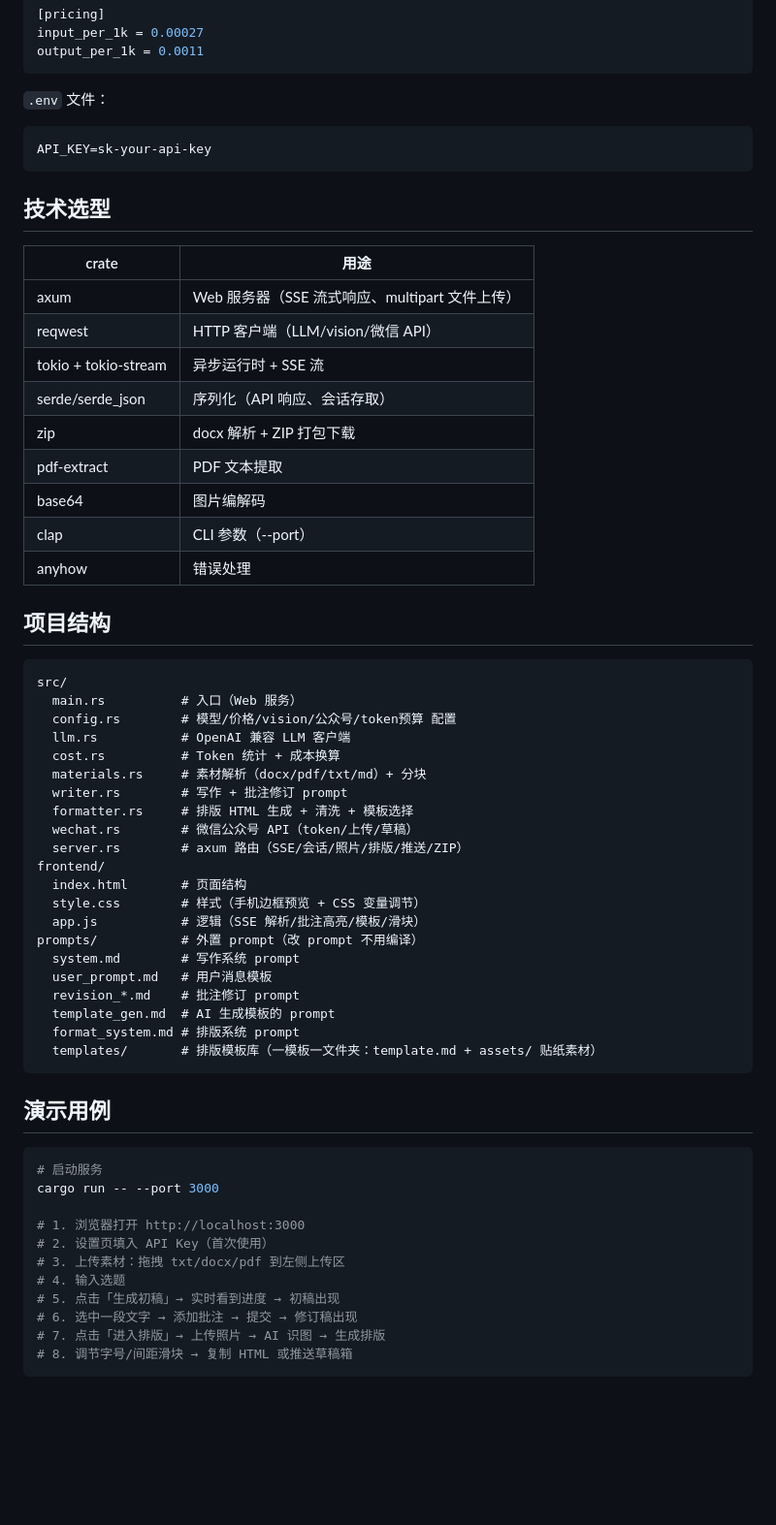
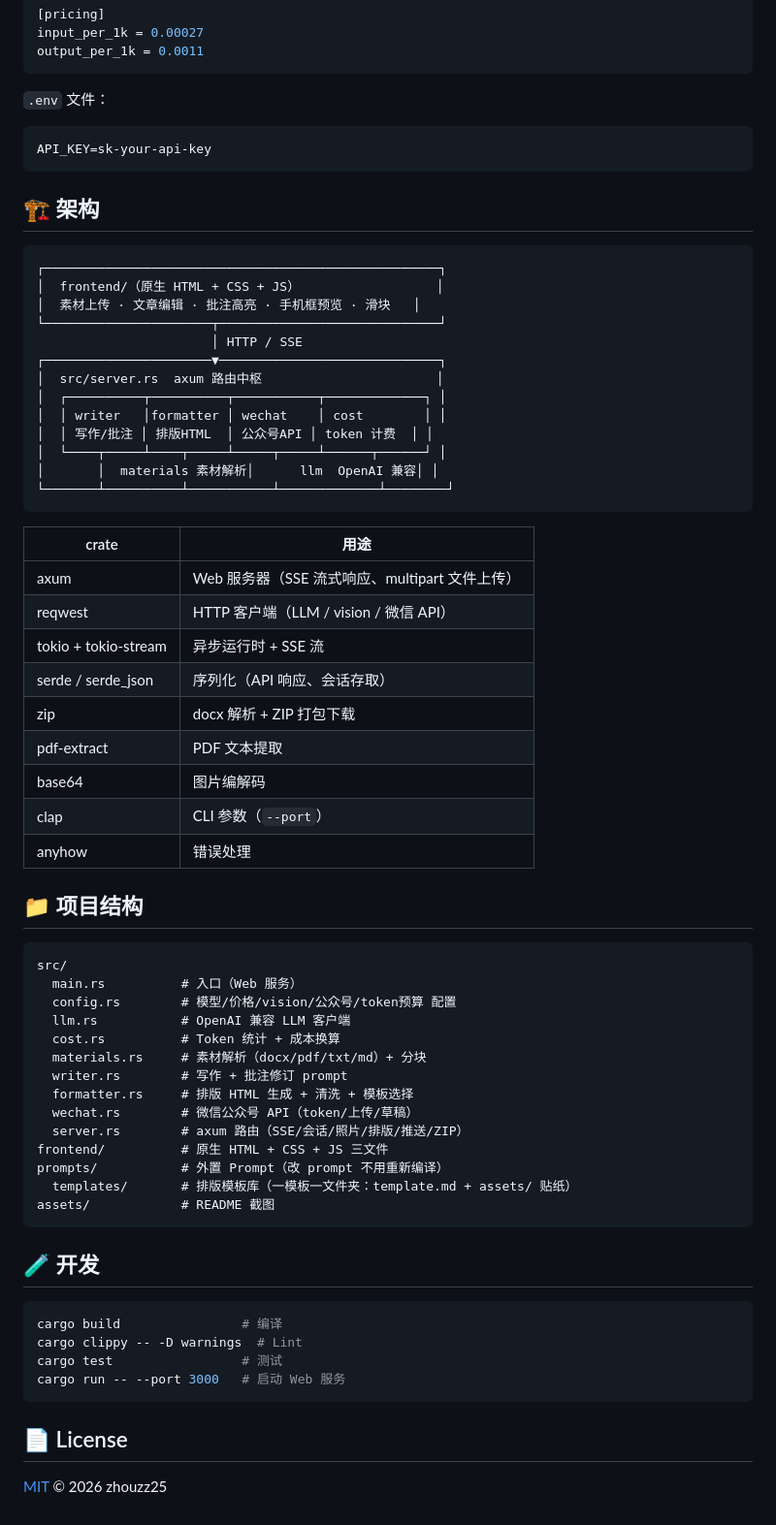
Before and after one commit to zhouzz25/draft2press, a Markdown page: README.md, the part around one of its changes. Shown at 97% size. Drawn GitHub-style; blank space fills up the shorter version.

````diff
--- a/README.md
+++ b/README.md
@@ -82,27 +99,44 @@ output_per_1k = 0.0011
 ```
 
 `.env` 文件：
-```
+
+```bash
 API_KEY=sk-your-api-key
 ```
 
-## 技术选型
+## 🏗️ 架构
+
+```text
+┌────────────────────────────────────────────────────┐
+│  frontend/（原生 HTML + CSS + JS）                  │
+│  素材上传 · 文章编辑 · 批注高亮 · 手机框预览 · 滑块   │
+└──────────────────────┬─────────────────────────────┘
+                       │ HTTP / SSE
+┌──────────────────────▼─────────────────────────────┐
+│  src/server.rs  axum 路由中枢                       │
+│  ┌──────────┬──────────┬───────────┬─────────────┐ │
+│  │ writer   │formatter │ wechat    │ cost        │ │
+│  │ 写作/批注 │ 排版HTML  │ 公众号API │ token 计费  │ │
+│  └────┬─────┴────┬─────┴─────┬─────┴──────┬──────┘ │
+│       │  materials 素材解析│      llm  OpenAI 兼容│ │
+└───────┴──────────┴───────────┴─────────────┴────────┘
+```
 
 | crate | 用途 |
 |-------|------|
 | axum | Web 服务器（SSE 流式响应、multipart 文件上传） |
-| reqwest | HTTP 客户端（LLM/vision/微信 API） |
+| reqwest | HTTP 客户端（LLM / vision / 微信 API） |
 | tokio + tokio-stream | 异步运行时 + SSE 流 |
-| serde/serde_json | 序列化（API 响应、会话存取） |
+| serde / serde_json | 序列化（API 响应、会话存取） |
 | zip | docx 解析 + ZIP 打包下载 |
 | pdf-extract | PDF 文本提取 |
 | base64 | 图片编解码 |
-| clap | CLI 参数（--port） |
+| clap | CLI 参数（`--port`） |
 | anyhow | 错误处理 |
 
-## 项目结构
+## 📁 项目结构
 
-```
+```text
 src/
   main.rs          # 入口（Web 服务）
   config.rs        # 模型/价格/vision/公众号/token预算 配置
@@ -113,33 +147,21 @@ src/
   formatter.rs     # 排版 HTML 生成 + 清洗 + 模板选择
   wechat.rs        # 微信公众号 API（token/上传/草稿）
   server.rs        # axum 路由（SSE/会话/照片/排版/推送/ZIP）
-frontend/
-  index.html       # 页面结构
-  style.css        # 样式（手机边框预览 + CSS 变量调节）
-  app.js           # 逻辑（SSE 解析/批注高亮/模板/滑块）
-prompts/           # 外置 prompt（改 prompt 不用编译）
-  system.md        # 写作系统 prompt
-  user_prompt.md   # 用户消息模板
-  revision_*.md    # 批注修订 prompt
-  template_gen.md  # AI 生成模板的 prompt
-  format_system.md # 排版系统 prompt
-  templates/       # 排版模板库（一模板一文件夹：template.md + assets/ 贴纸素材）
+frontend/          # 原生 HTML + CSS + JS 三文件
+prompts/           # 外置 Prompt（改 prompt 不用重新编译）
+  templates/       # 排版模板库（一模板一文件夹：template.md + assets/ 贴纸）
+assets/            # README 截图
 ```
 
-
-
-## 演示用例
+## 🧪 开发
 
 ```bash
-# 启动服务
-cargo run -- --port 3000
+cargo build                # 编译
+cargo clippy -- -D warnings  # Lint
+cargo test                 # 测试
+cargo run -- --port 3000   # 启动 Web 服务
+```
 
-# 1. 浏览器打开 http://localhost:3000
-# 2. 设置页填入 API Key（首次使用）
-# 3. 上传素材：拖拽 txt/docx/pdf 到左侧上传区
-# 4. 输入选题
-# 5. 点击「生成初稿」→ 实时看到进度 → 初稿出现
-# 6. 选中一段文字 → 添加批注 → 提交 → 修订稿出现
-# 7. 点击「进入排版」→ 上传照片 → AI 识图 → 生成排版
-# 8. 调节字号/间距滑块 → 复制 HTML 或推送草稿箱
-```
+## 📄 License
+
+[MIT](LICENSE) © 2026 zhouzz25
````
Also changed, not shown: other parts of README.md (+54 -37 lines), assets/ui-format.png (added), assets/ui-writing.png (added), 2 other files.
